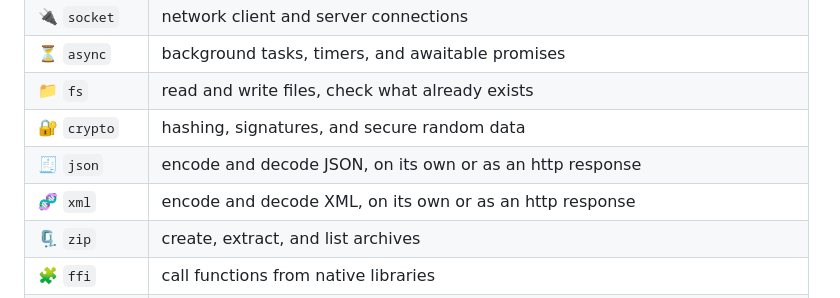
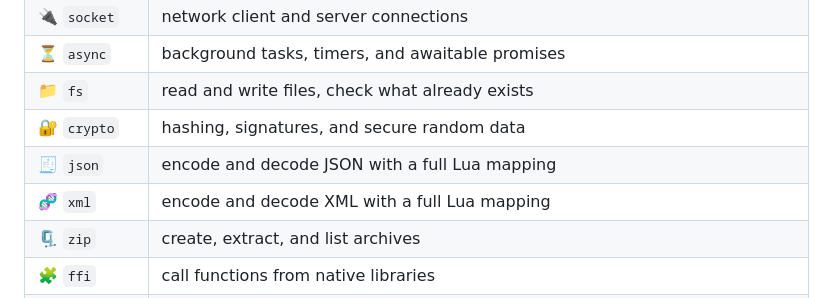
Before and after one commit to paulocoutinhox/varn, a Markdown page: README.md, the part around the change. Rendered like a GitHub page.

Commit message:
project updated

```diff
--- a/README.md
+++ b/README.md
@@ -54,8 +54,8 @@ Every module is independent and used through `require`, so you pull in only what
 | ⏳ `async` | background tasks, timers, and awaitable promises |
 | 📁 `fs` | read and write files, check what already exists |
 | 🔐 `crypto` | hashing, signatures, and secure random data |
-| 🧾 `json` | encode and decode JSON, on its own or as an http response |
-| 🧬 `xml` | encode and decode XML, on its own or as an http response |
+| 🧾 `json` | encode and decode JSON with a full Lua mapping |
+| 🧬 `xml` | encode and decode XML with a full Lua mapping |
 | 🗜️ `zip` | create, extract, and list archives |
 | 🧩 `ffi` | call functions from native libraries |
 | 🖥️ `platform` | system, architecture, processor, and path information |
```
